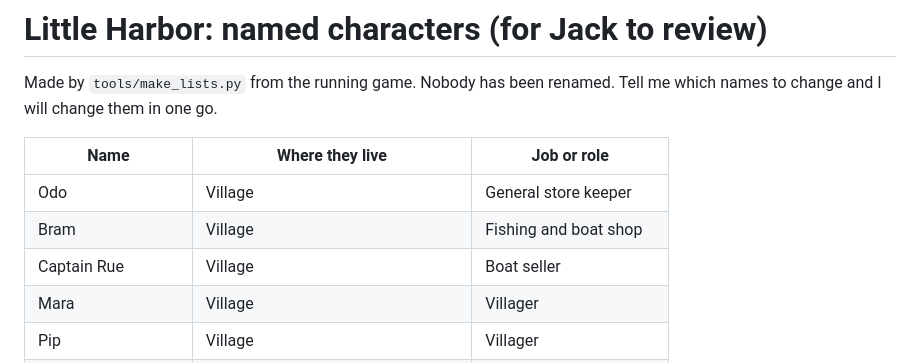
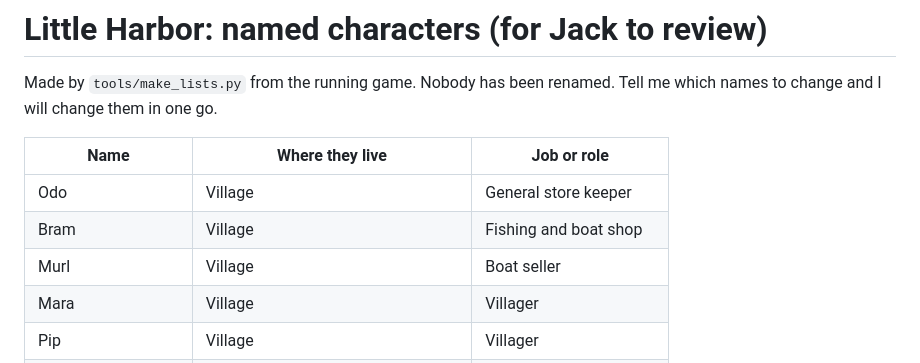
Before and after one commit to jackcathro-Jethro92/Little-Harbor, a Markdown page: NAMES.md, the part around the change. Drawn GitHub-style.

```diff
--- a/NAMES.md
+++ b/NAMES.md
@@ -6,7 +6,7 @@ Made by `tools/make_lists.py` from the running game. Nobody has been renamed. Te
 | --- | --- | --- |
 | Odo | Village | General store keeper |
 | Bram | Village | Fishing and boat shop |
-| Captain Rue | Village | Boat seller |
+| Murl | Village | Boat seller |
 | Mara | Village | Villager |
 | Pip | Village | Villager |
 | Old Tess | Village | Villager |
```
